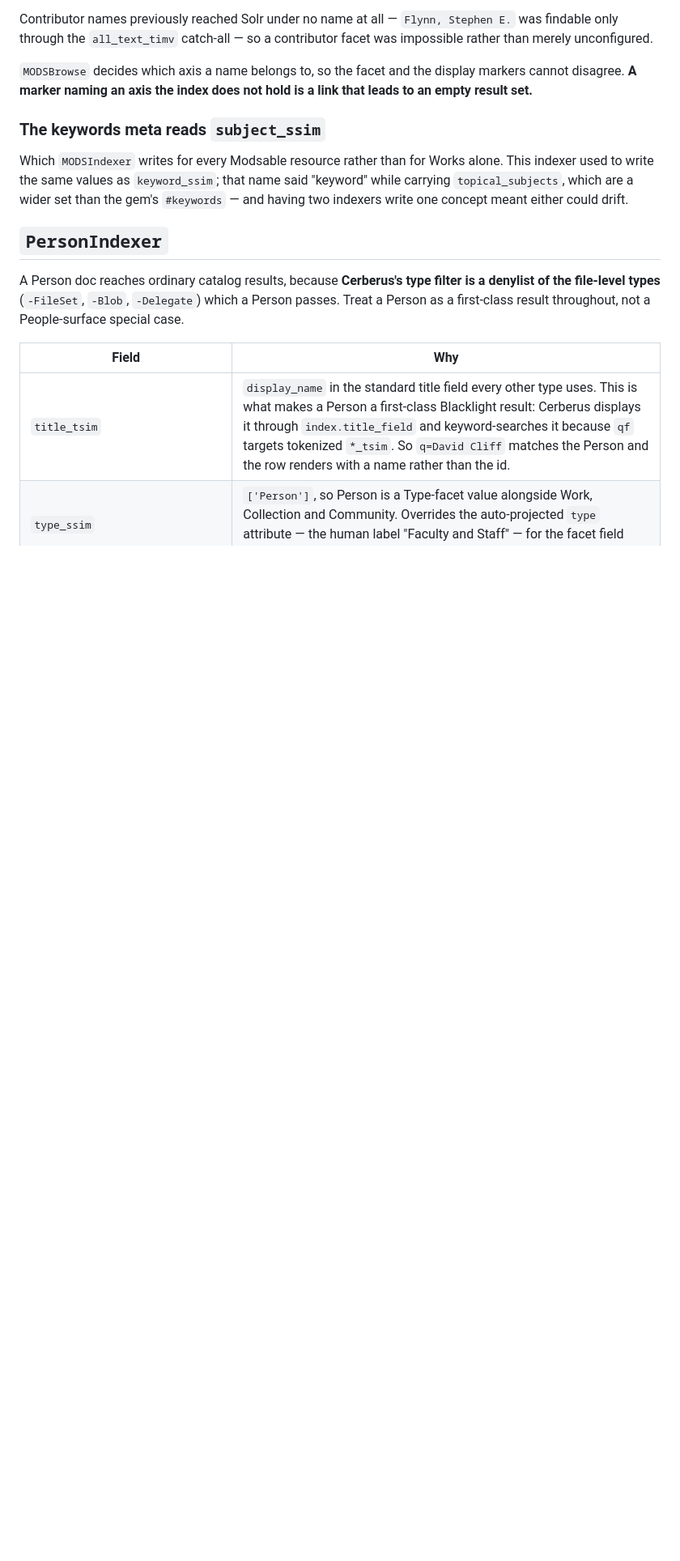
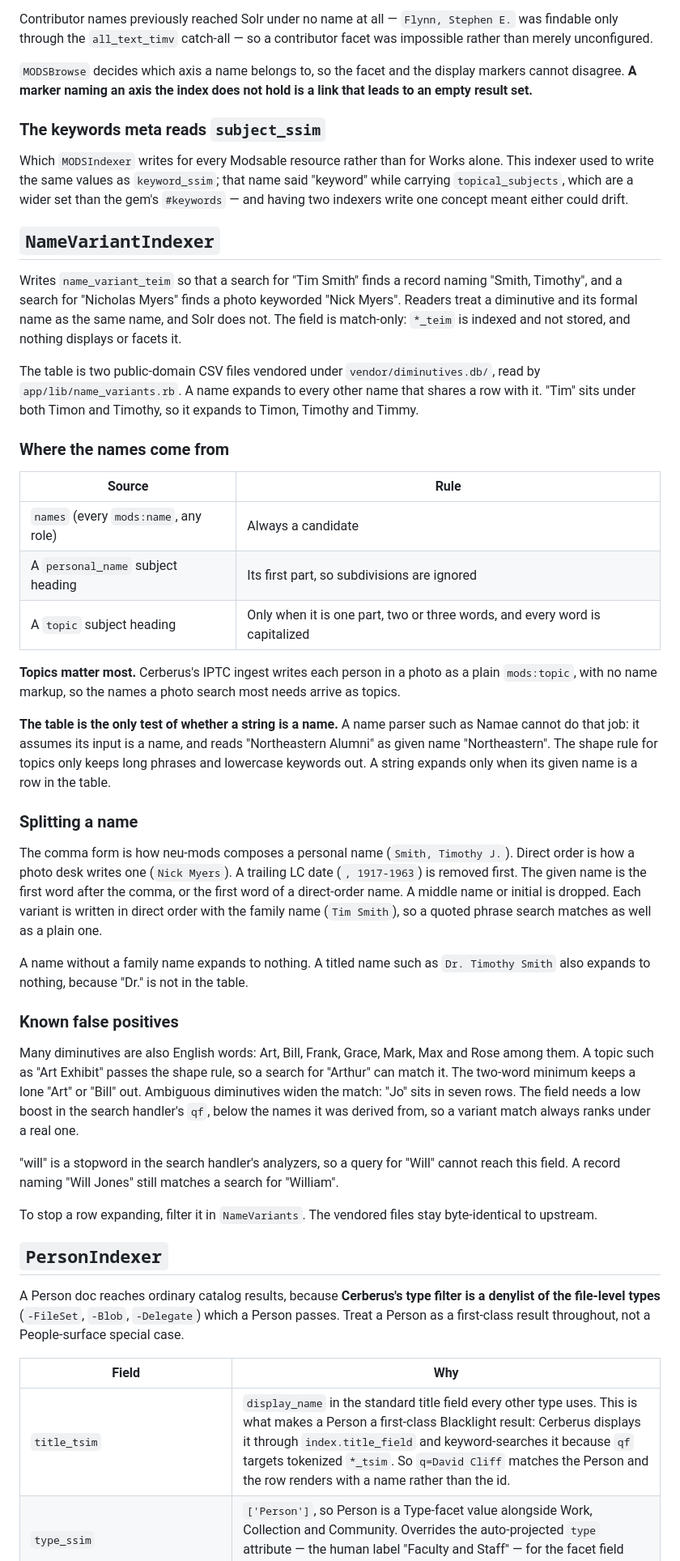
Before and after one commit to NEU-Libraries/atlas, a Markdown page: docs/solr-indexing.md, the part around one of its changes. Shown at 81% size. Rendered like a GitHub page; blank space fills up the shorter version.

Commit message:
Document NameVariantIndexer and correct the qf coverage note

```diff
--- a/docs/solr-indexing.md
+++ b/docs/solr-indexing.md
@@ -314,6 +315,65 @@ said "keyword" while carrying `topical_subjects`, which are a wider set than the
 gem's `#keywords` — and having two indexers write one concept meant either could
 drift.
 
+## `NameVariantIndexer`
+
+Writes `name_variant_teim` so that a search for "Tim Smith" finds a record naming
+"Smith, Timothy", and a search for "Nicholas Myers" finds a photo keyworded
+"Nick Myers". Readers treat a diminutive and its formal name as the same name,
+and Solr does not. The field is match-only: `*_teim` is indexed and not stored,
+and nothing displays or facets it.
+
+The table is two public-domain CSV files vendored under `vendor/diminutives.db/`,
+read by `app/lib/name_variants.rb`. A name expands to every other name that
+shares a row with it. "Tim" sits under both Timon and Timothy, so it expands to
+Timon, Timothy and Timmy.
+
+### Where the names come from
+
+| Source | Rule |
+|---|---|
+| `names` (every `mods:name`, any role) | Always a candidate |
+| A `personal_name` subject heading | Its first part, so subdivisions are ignored |
+| A `topic` subject heading | Only when it is one part, two or three words, and every word is capitalized |
+
+**Topics matter most.** Cerberus's IPTC ingest writes each person in a photo as
+a plain `mods:topic`, with no name markup, so the names a photo search most needs
+arrive as topics.
+
+**The table is the only test of whether a string is a name.** A name parser such
+as Namae cannot do that job: it assumes its input is a name, and reads
+"Northeastern Alumni" as given name "Northeastern". The shape rule for topics
+only keeps long phrases and lowercase keywords out. A string expands only when
+its given name is a row in the table.
+
+### Splitting a name
+
+The comma form is how neu-mods composes a personal name (`Smith, Timothy J.`).
+Direct order is how a photo desk writes one (`Nick Myers`). A trailing LC date
+(`, 1917-1963`) is removed first. The given name is the first word after the
+comma, or the first word of a direct-order name. A middle name or initial is
+dropped. Each variant is written in direct order with the family name
+(`Tim Smith`), so a quoted phrase search matches as well as a plain one.
+
+A name without a family name expands to nothing. A titled name such as
+`Dr. Timothy Smith` also expands to nothing, because "Dr." is not in the table.
+
+### Known false positives
+
+Many diminutives are also English words: Art, Bill, Frank, Grace, Mark, Max and
+Rose among them. A topic such as "Art Exhibit" passes the shape rule, so a search
+for "Arthur" can match it. The two-word minimum keeps a lone "Art" or "Bill" out.
+Ambiguous diminutives widen the match: "Jo" sits in seven rows. The field needs a
+low boost in the search handler's `qf`, below the names it was derived from, so
+a variant match always ranks under a real one.
+
+"will" is a stopword in the search handler's analyzers, so a query for "Will"
+cannot reach this field. A record naming "Will Jones" still matches a search for
+"William".
+
+To stop a row expanding, filter it in `NameVariants`. The vendored files stay
+byte-identical to upstream.
+
 ## `PersonIndexer`
 
 A Person doc reaches ordinary catalog results, because **Cerberus's type filter
```
Also changed, not shown: other parts of docs/solr-indexing.md (+1 -0 lines), docs/search.md (+1 -1 lines).
